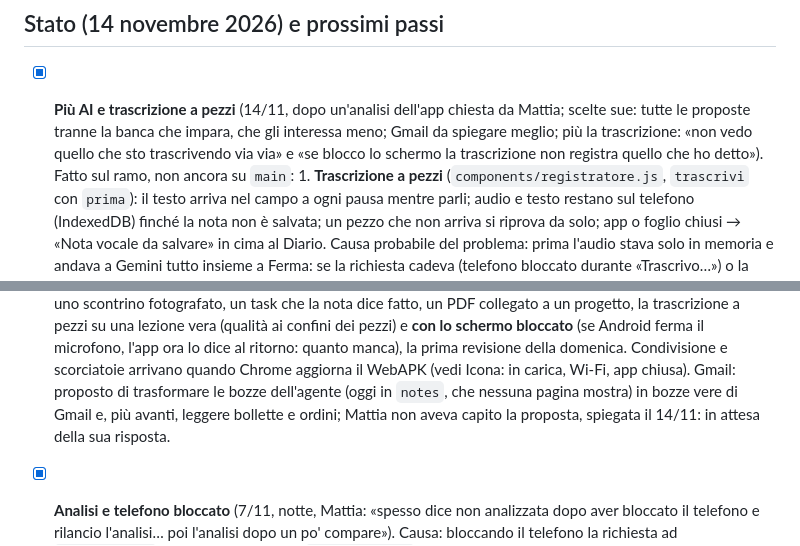
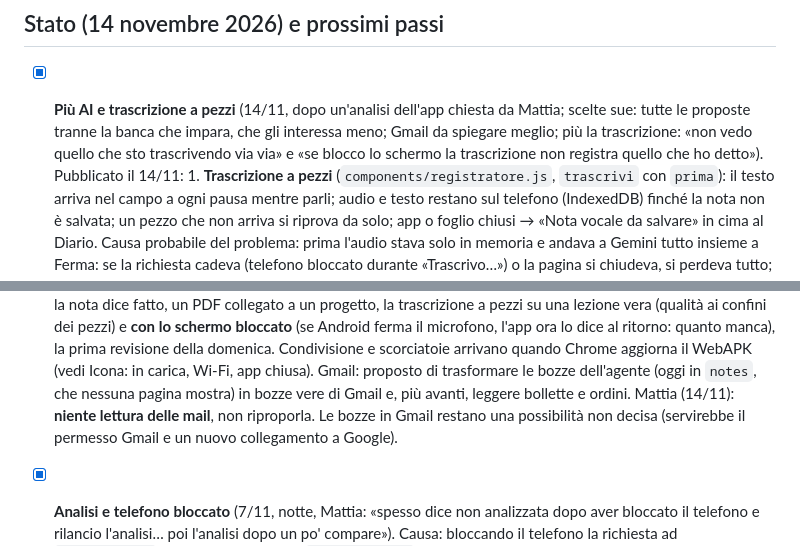
Before and after one commit to mattiaforni/macroapp, a Markdown page: CLAUDE.md, 2 parts joined by grey strips. Rendered like a GitHub page.

Commit message:
CLAUDE.md: più AI e trascrizione a pezzi pubblicati, niente lettura delle mail
Co-Authored-By: Claude Opus 5.5 <noreply@anthropic.com>
Claude-Session: https://claude.ai/code/session_01MAqSh87i2HSYGgQBFeM1m5

```diff
--- a/CLAUDE.md
+++ b/CLAUDE.md
@@ -158,8 +158,7 @@ Le regole di sicurezza non sono simulate. Se usi nuove funzioni dell'SDK, aggior
 
 - [x] **Più AI e trascrizione a pezzi** (14/11, dopo un'analisi dell'app chiesta da Mattia; scelte sue: tutte le proposte tranne
       la banca che impara, che gli interessa meno; Gmail da spiegare meglio; più la trascrizione: «non vedo quello che sto
-      trascrivendo via via» e «se blocco lo schermo la trascrizione non registra quello che ho detto»). Fatto sul ramo, non ancora
-      su `main`:
+      trascrivendo via via» e «se blocco lo schermo la trascrizione non registra quello che ho detto»). Pubblicato il 14/11:
       1. **Trascrizione a pezzi** (`components/registratore.js`, `trascrivi` con `prima`): il testo arriva nel campo a ogni pausa
          mentre parli; audio e testo restano sul telefono (IndexedDB) finché la nota non è salvata; un pezzo che non arriva si
          riprova da solo; app o foglio chiusi → «Nota vocale da salvare» in cima al Diario. Causa probabile del problema: prima
@@ -184,7 +183,8 @@ Le regole di sicurezza non sono simulate. Se usi nuove funzioni dell'SDK, aggior
       bloccato** (se Android ferma il microfono, l'app ora lo dice al ritorno: quanto manca), la prima revisione della domenica.
       Condivisione e scorciatoie arrivano quando Chrome aggiorna il WebAPK (vedi Icona: in carica, Wi-Fi, app chiusa).
       Gmail: proposto di trasformare le bozze dell'agente (oggi in `notes`, che nessuna pagina mostra) in bozze vere di Gmail e, più
-      avanti, leggere bollette e ordini; Mattia non aveva capito la proposta, spiegata il 14/11: in attesa della sua risposta.
+      avanti, leggere bollette e ordini. Mattia (14/11): **niente lettura delle mail**, non riproporla. Le bozze in Gmail restano
+      una possibilità non decisa (servirebbe il permesso Gmail e un nuovo collegamento a Google).
 
 - [x] **Analisi e telefono bloccato** (7/11, notte, Mattia: «spesso dice non analizzata dopo aver bloccato il telefono e rilancio
       l'analisi… poi l'analisi dopo un po' compare»). Causa: bloccando il telefono la richiesta ad `analyzeEntry` cadeva, l'app
```
